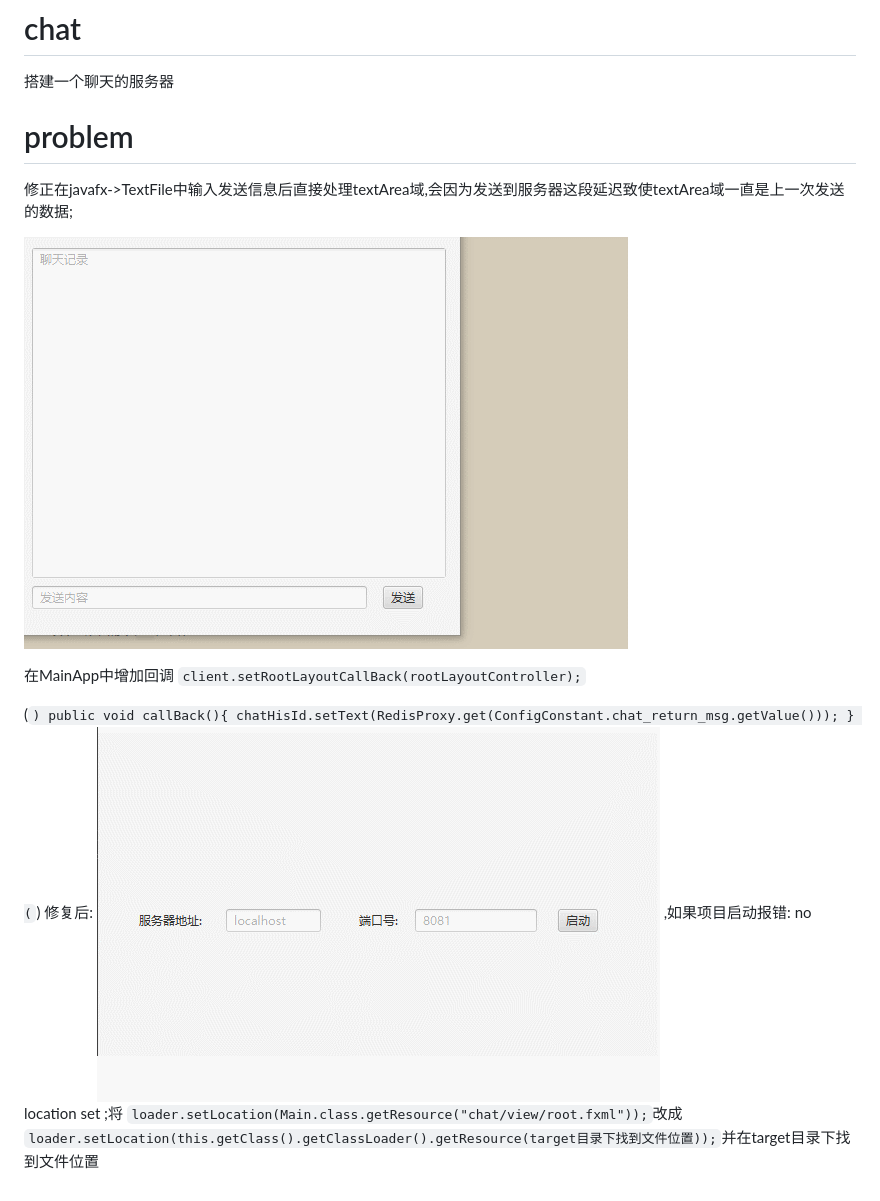
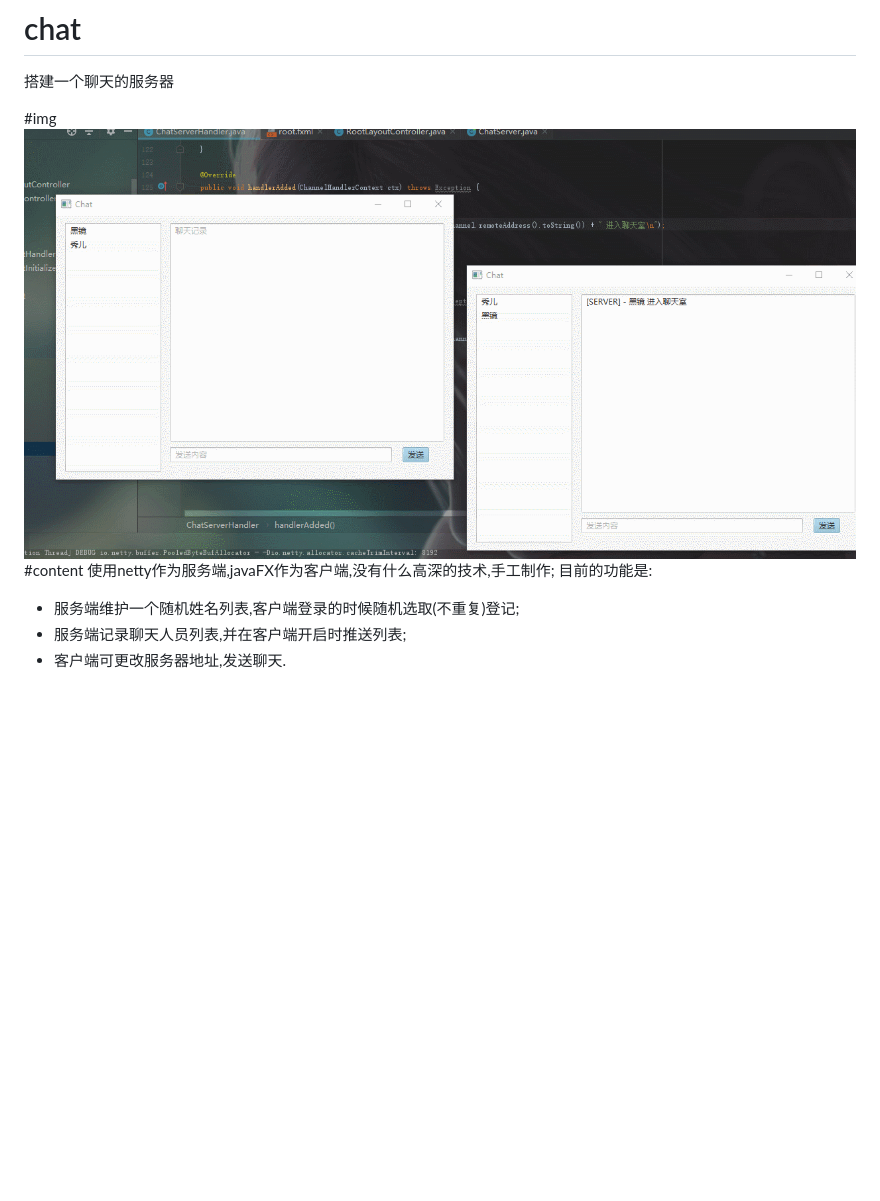
Before and after one commit to yccjack/chat, a Markdown page: README.md, the part around the change. GitHub-like rendering; pictures changed too: image/GIF.gif (added), image/huidiao.gif (deleted), image/xiufu.gif (deleted); blank space fills up the shorter version.

Commit message:
整理README.md
重新整理README.md文件

````diff
--- a/README.md
+++ b/README.md
@@ -1,20 +1,11 @@
 # chat
 搭建一个聊天的服务器
 
-# problem
-修正在javafx->TextFile中输入发送信息后直接处理textArea域,会因为发送到服务器这段延迟致使textArea域一直是上一次发送的数据;
-
-![回调](image/huidiao.gif)
-
-
-在MainApp中增加回调  `client.setRootLayoutCallBack(rootLayoutController);`
-
-(```)
-  public void callBack(){
-        chatHisId.setText(RedisProxy.get(ConfigConstant.chat_return_msg.getValue()));
-    }
-(```)
-修复后:
-![修复](image/xiufu.gif)
-,如果项目启动报错: no location set   ;将   `loader.setLocation(Main.class.getResource("chat/view/root.fxml"));`改成
-`loader.setLocation(this.getClass().getClassLoader().getResource(target目录下找到文件位置));`并在target目录下找到文件位置
+#img
+![效果图](image/GIF.gif)
+#content
+使用netty作为服务端,javaFX作为客户端,没有什么高深的技术,手工制作;
+目前的功能是:
+- 服务端维护一个随机姓名列表,客户端登录的时候随机选取(不重复)登记;
+- 服务端记录聊天人员列表,并在客户端开启时推送列表;
+- 客户端可更改服务器地址,发送聊天.
````
Also changed, not shown: 2 other files.
